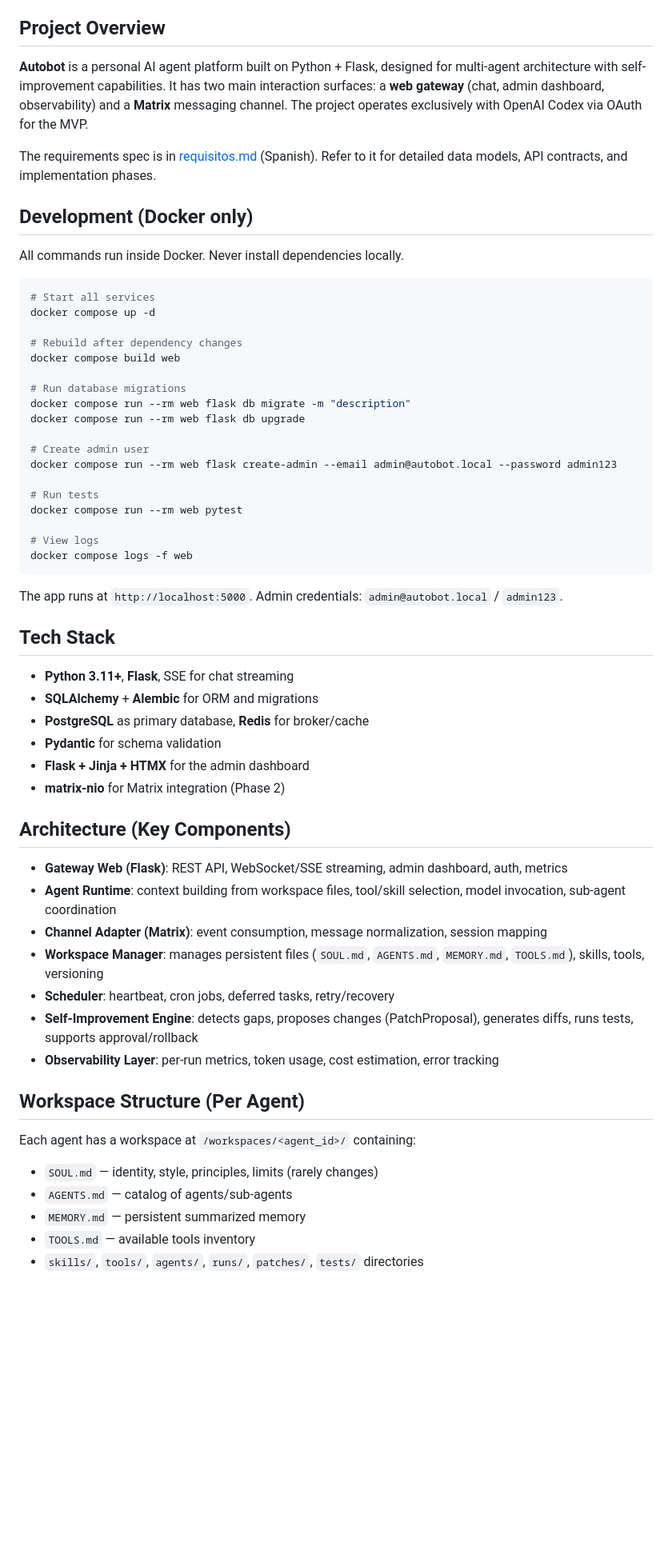
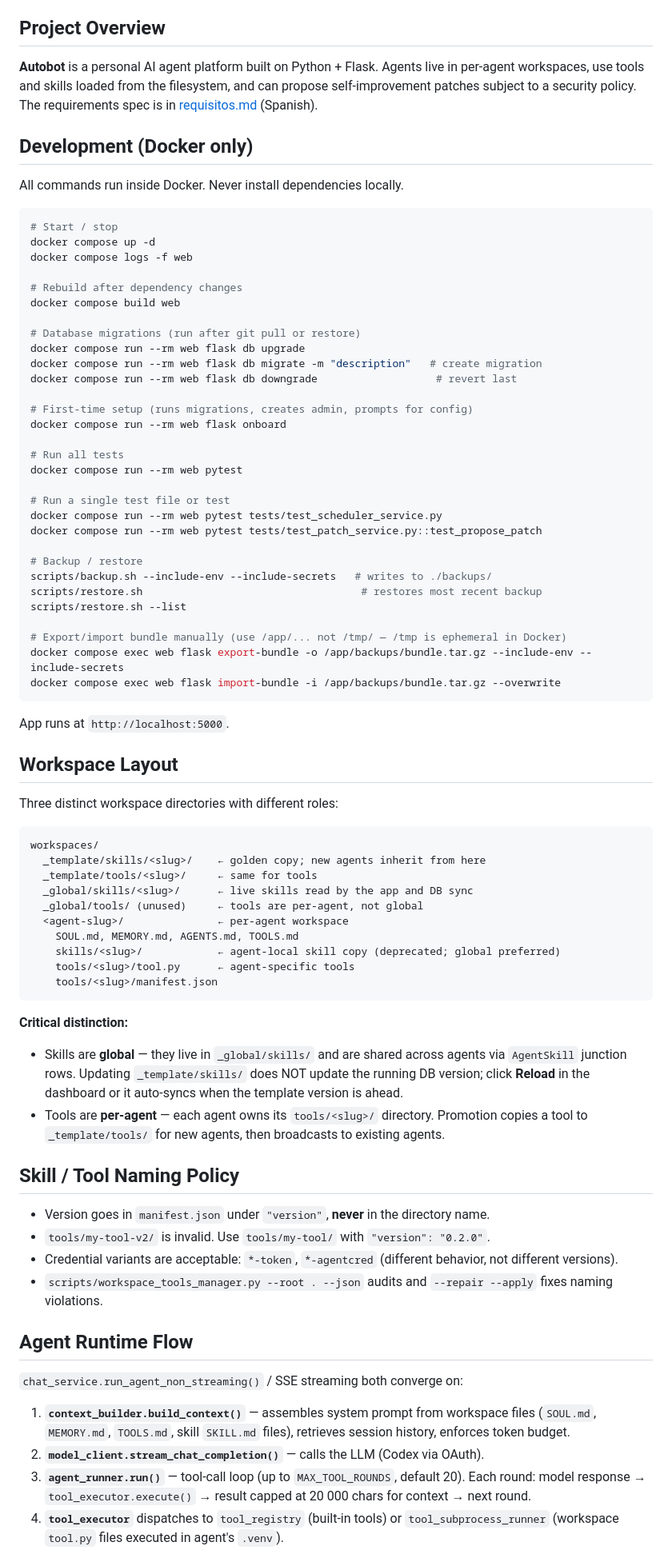
Before and after one commit to lliwi/autobot, a Markdown page: CLAUDE.md, the part around one of its changes. Shown at 80% size. Drawn GitHub-style; blank space fills up the shorter version.

````diff
--- a/CLAUDE.md
+++ b/CLAUDE.md
@@ -4,61 +4,81 @@ This file provides guidance to Claude Code (claude.ai/code) when working with co
 
 ## Project Overview
 
-**Autobot** is a personal AI agent platform built on Python + Flask, designed for multi-agent architecture with self-improvement capabilities. It has two main interaction surfaces: a **web gateway** (chat, admin dashboard, observability) and a **Matrix** messaging channel. The project operates exclusively with OpenAI Codex via OAuth for the MVP.
-
-The requirements spec is in [requisitos.md](requisitos.md) (Spanish). Refer to it for detailed data models, API contracts, and implementation phases.
+**Autobot** is a personal AI agent platform built on Python + Flask. Agents live in per-agent workspaces, use tools and skills loaded from the filesystem, and can propose self-improvement patches subject to a security policy. The requirements spec is in [requisitos.md](requisitos.md) (Spanish).
 
 ## Development (Docker only)
 
 All commands run inside Docker. Never install dependencies locally.
 
 ```bash
-# Start all services
+# Start / stop
 docker compose up -d
+docker compose logs -f web
 
 # Rebuild after dependency changes
 docker compose build web
 
-# Run database migrations
-docker compose run --rm web flask db migrate -m "description"
+# Database migrations (run after git pull or restore)
 docker compose run --rm web flask db upgrade
+docker compose run --rm web flask db migrate -m "description"   # create migration
+docker compose run --rm web flask db downgrade                   # revert last
 
-# Create admin user
-docker compose run --rm web flask create-admin --email admin@autobot.local --password admin123
+# First-time setup (runs migrations, creates admin, prompts for config)
+docker compose run --rm web flask onboard
 
-# Run tests
+# Run all tests
 docker compose run --rm web pytest
 
-# View logs
-docker compose logs -f web
+# Run a single test file or test
+docker compose run --rm web pytest tests/test_scheduler_service.py
+docker compose run --rm web pytest tests/test_patch_service.py::test_propose_patch
+
+# Backup / restore
+scripts/backup.sh --include-env --include-secrets   # writes to ./backups/
+scripts/restore.sh                                   # restores most recent backup
+scripts/restore.sh --list
+
+# Export/import bundle manually (use /app/... not /tmp/ — /tmp is ephemeral in Docker)
+docker compose exec web flask export-bundle -o /app/backups/bundle.tar.gz --include-env --include-secrets
+docker compose exec web flask import-bundle -i /app/backups/bundle.tar.gz --overwrite
 ```
 
-The app runs at `http://localhost:5000`. Admin credentials: `admin@autobot.local` / `admin123`.
+App runs at `http://localhost:5000`.
 
-## Tech Stack
+## Workspace Layout
 
-- **Python 3.11+**, **Flask**, SSE for chat streaming
-- **SQLAlchemy** + **Alembic** for ORM and migrations
-- **PostgreSQL** as primary database, **Redis** for broker/cache
-- **Pydantic** for schema validation
-- **Flask + Jinja + HTMX** for the admin dashboard
-- **matrix-nio** for Matrix integration (Phase 2)
+Three distinct workspace directories with different roles:
 
-## Architecture (Key Components)
+```
+workspaces/
+  _template/skills/<slug>/    ← golden copy; new agents inherit from here
+  _template/tools/<slug>/     ← same for tools
+  _global/skills/<slug>/      ← live skills read by the app and DB sync
+  _global/tools/ (unused)     ← tools are per-agent, not global
+  <agent-slug>/               ← per-agent workspace
+    SOUL.md, MEMORY.md, AGENTS.md, TOOLS.md
+    skills/<slug>/            ← agent-local skill copy (deprecated; global preferred)
+    tools/<slug>/tool.py      ← agent-specific tools
+    tools/<slug>/manifest.json
+```
 
-- **Gateway Web (Flask)**: REST API, WebSocket/SSE streaming, admin dashboard, auth, metrics
-- **Agent Runtime**: context building from workspace files, tool/skill selection, model invocation, sub-agent coordination
-- **Channel Adapter (Matrix)**: event consumption, message normalization, session mapping
-- **Workspace Manager**: manages persistent files (`SOUL.md`, `AGENTS.md`, `MEMORY.md`, `TOOLS.md`), skills, tools, versioning
-- **Scheduler**: heartbeat, cron jobs, deferred tasks, retry/recovery
-- **Self-Improvement Engine**: detects gaps, proposes changes (PatchProposal), generates diffs, runs tests, supports approval/rollback
-- **Observability Layer**: per-run metrics, token usage, cost estimation, error tracking
+**Critical distinction:**
+- Skills are **global** — they live in `_global/skills/` and are shared across agents via `AgentSkill` junction rows. Updating `_template/skills/` does NOT update the running DB version; click **Reload** in the dashboard or it auto-syncs when the template version is ahead.
+- Tools are **per-agent** — each agent owns its `tools/<slug>/` directory. Promotion copies a tool to `_template/tools/` for new agents, then broadcasts to existing agents.
 
-## Workspace Structure (Per Agent)
+## Skill / Tool Naming Policy
 
-Each agent has a workspace at `/workspaces/<agent_id>/` containing:
-- `SOUL.md` — identity, style, principles, limits (rarely changes)
-- `AGENTS.md` — catalog of agents/sub-agents
-- `MEMORY.md` — persistent summarized memory
-- `TOOLS.md` — available tools inventory
-- `skills/`, `tools/`, `agents/`, `runs/`, `patches/`, `tests/` directories
+- Version goes in `manifest.json` under `"version"`, **never** in the directory name.
+- `tools/my-tool-v2/` is invalid. Use `tools/my-tool/` with `"version": "0.2.0"`.
+- Credential variants are acceptable: `*-token`, `*-agentcred` (different behavior, not different versions).
+- `scripts/workspace_tools_manager.py --root . --json` audits and `--repair --apply` fixes naming violations.
+
+## Agent Runtime Flow
+
+`chat_service.run_agent_non_streaming()` / SSE streaming both converge on:
+
+1. **`context_builder.build_context()`** — assembles system prompt from workspace files (`SOUL.md`, `MEMORY.md`, `TOOLS.md`, skill `SKILL.md` files), retrieves session history, enforces token budget.
+2. **`model_client.stream_chat_completion()`** — calls the LLM (Codex via OAuth).
+3. **`agent_runner.run()`** — tool-call loop (up to `MAX_TOOL_ROUNDS`, default 20). Each round: model response → `tool_executor.execute()` → result capped at 20 000 chars for context → next round.
+4. **`tool_executor`** dispatches to `tool_registry` (built-in tools) or `tool_subprocess_runner` (workspace `tool.py` files executed in agent's `.venv`).
+
````
Also changed, not shown: other parts of CLAUDE.md (+55 -23 lines).
